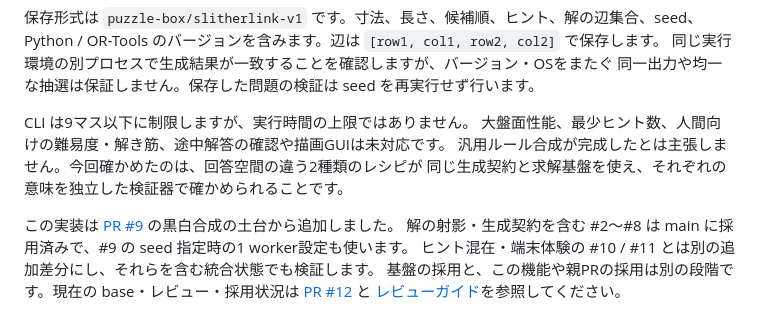
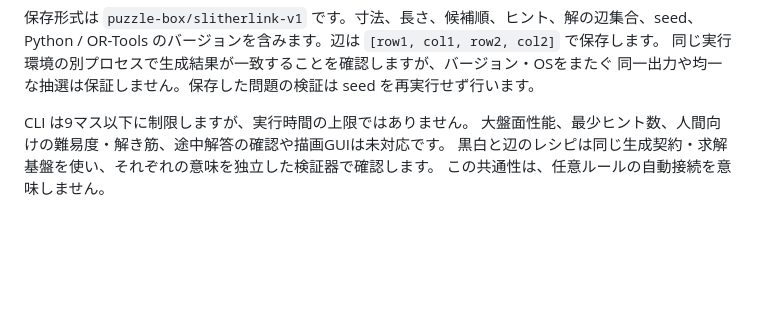
Before and after one commit to airtoxin/puzzle-box, a Markdown page: docs/slitherlink-composition.md, the part around the change. Drawn GitHub-style; blank space fills up the shorter version.

Commit message:
Align the recipe documentation with the durable documentation cleanup

```diff
--- a/docs/slitherlink-composition.md
+++ b/docs/slitherlink-composition.md
@@ -132,12 +132,5 @@ Python / OR-Tools のバージョンを含みます。辺は `[row1, col1, row2,
 
 CLI は9マス以下に制限しますが、実行時間の上限ではありません。
 大盤面性能、最少ヒント数、人間向けの難易度・解き筋、途中解答の確認や描画GUIは未対応です。
-汎用ルール合成が完成したとは主張しません。今回確かめたのは、回答空間の違う2種類のレシピが
-同じ生成契約と求解基盤を使え、それぞれの意味を独立した検証器で確かめられることです。
-
-この実装は [PR #9](https://github.com/airtoxin/puzzle-box/pull/9) の黒白合成の土台から追加しました。
-解の射影・生成契約を含む #2〜#8 は main に採用済みで、#9 の seed 指定時の1 worker設定も使います。
-ヒント混在・端末体験の #10 / #11 とは別の追加差分にし、それらを含む統合状態でも検証します。
-基盤の採用と、この機能や親PRの採用は別の段階です。現在の base・レビュー・採用状況は
-[PR #12](https://github.com/airtoxin/puzzle-box/pull/12) と
-[レビューガイド](https://github.com/airtoxin/puzzle-box/blob/codex/review-roadmap/docs/review-roadmap.md)を参照してください。
+黒白と辺のレシピは同じ生成契約・求解基盤を使い、それぞれの意味を独立した検証器で確認します。
+この共通性は、任意ルールの自動接続を意味しません。
```
